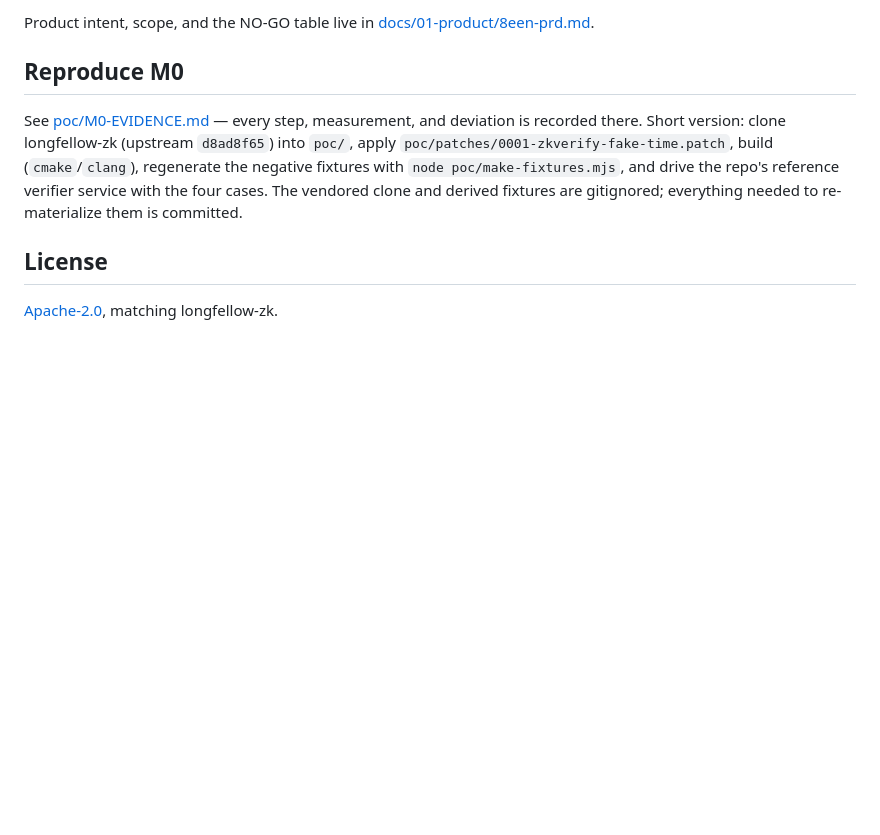
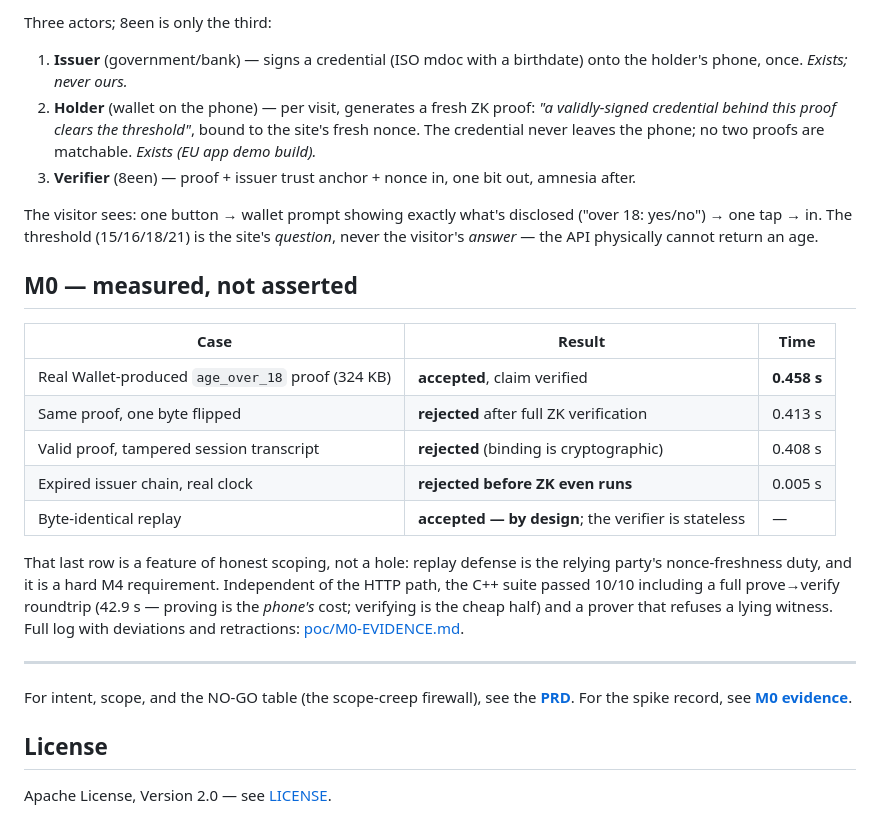
Before and after one commit to hamr0/8een, a Markdown page: README.md, the part around one of its changes. Rendered like a GitHub page; blank space fills up the shorter version.

```diff
--- a/README.md
+++ b/README.md
@@ -49,17 +68,28 @@ relying party's duty and a hard M4 requirement.
 
-Product intent, scope, and the NO-GO table live in
-[docs/01-product/8een-prd.md](docs/01-product/8een-prd.md).
+Three actors; 8een is only the third:
 
-## Reproduce M0
+1. **Issuer** (government/bank) — signs a credential (ISO mdoc with a birthdate) onto the holder's phone, once. *Exists; never ours.*
+2. **Holder** (wallet on the phone) — per visit, generates a fresh ZK proof: *"a validly-signed credential behind this proof clears the threshold"*, bound to the site's fresh nonce. The credential never leaves the phone; no two proofs are matchable. *Exists (EU app demo build).*
+3. **Verifier** (8een) — proof + issuer trust anchor + nonce in, one bit out, amnesia after.
 
-See [poc/M0-EVIDENCE.md](poc/M0-EVIDENCE.md) — every step, measurement, and
-deviation is recorded there. Short version: clone longfellow-zk (upstream
-`d8ad8f65`) into `poc/`, apply `poc/patches/0001-zkverify-fake-time.patch`,
-build (`cmake`/`clang`), regenerate the negative fixtures with
-`node poc/make-fixtures.mjs`, and drive the repo's reference verifier service
-with the four cases. The vendored clone and derived fixtures are gitignored;
-everything needed to re-materialize them is committed.
+The visitor sees: one button → wallet prompt showing exactly what's disclosed ("over 18: yes/no") → one tap → in. The threshold (15/16/18/21) is the site's *question*, never the visitor's *answer* — the API physically cannot return an age.
+
+## M0 — measured, not asserted
+
+| Case | Result | Time |
+|---|---|---|
+| Real Wallet-produced `age_over_18` proof (324 KB) | **accepted**, claim verified | **0.458 s** |
+| Same proof, one byte flipped | **rejected** after full ZK verification | 0.413 s |
+| Valid proof, tampered session transcript | **rejected** (binding is cryptographic) | 0.408 s |
+| Expired issuer chain, real clock | **rejected before ZK even runs** | 0.005 s |
+| Byte-identical replay | **accepted — by design**; the verifier is stateless | — |
+
+That last row is a feature of honest scoping, not a hole: replay defense is the relying party's nonce-freshness duty, and it is a hard M4 requirement. Independent of the HTTP path, the C++ suite passed 10/10 including a full prove→verify roundtrip (42.9 s — proving is the *phone's* cost; verifying is the cheap half) and a prover that refuses a lying witness. Full log with deviations and retractions: [poc/M0-EVIDENCE.md](poc/M0-EVIDENCE.md).
+
+---
+
+For intent, scope, and the NO-GO table (the scope-creep firewall), see the **[PRD](docs/01-product/8een-prd.md)**. For the spike record, see **[M0 evidence](poc/M0-EVIDENCE.md)**.
 
 ## License
 
-[Apache-2.0](LICENSE), matching longfellow-zk.
+Apache License, Version 2.0 — see [LICENSE](LICENSE).
```
Also changed, not shown: other parts of README.md (+56 -37 lines).
